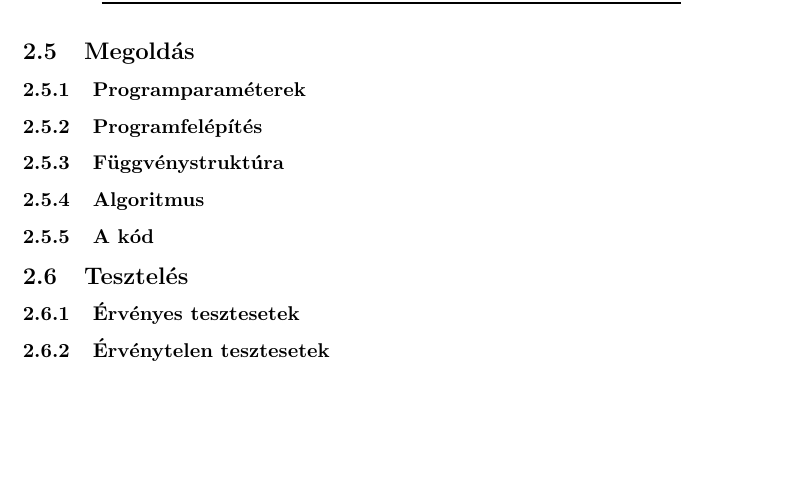
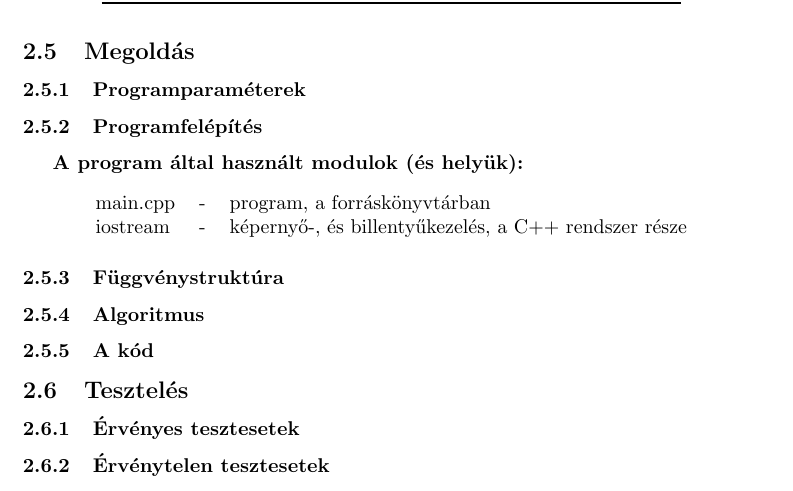
Before and after one commit to balambuc/ProgAlap_bead, a LaTeX document (LaTeX/Dokumentacio.tex): part of page 6 of 6, cut so that both start at the same text, the shorter picture padded with empty space. Compiled offline with pdfLaTeX.

Commit message:
Dokumentáció v2.0.1

```diff
--- a/LaTeX/Dokumentacio.tex
+++ b/LaTeX/Dokumentacio.tex
@@ -171,6 +171,13 @@
     \subsection{Megoldás}
       \subsubsection{Programparaméterek}
       \subsubsection{Programfelépítés}
+        \subparagraph{A program által használt modulok (és helyük):}
+        \begin{center}
+        \begin{tabular}{lcl}
+          main.cpp & - & program, a forráskönyvtárban \\
+          iostream & -& képernyő-, és billentyűkezelés, a C++ rendszer része \\
+        \end{tabular}
+      \end{center}
       \subsubsection{Függvénystruktúra}
       \subsubsection{Algoritmus}
       \subsubsection{A kód}
```
Also changed, not shown: LaTeX/Dokumentacio.pdf.
